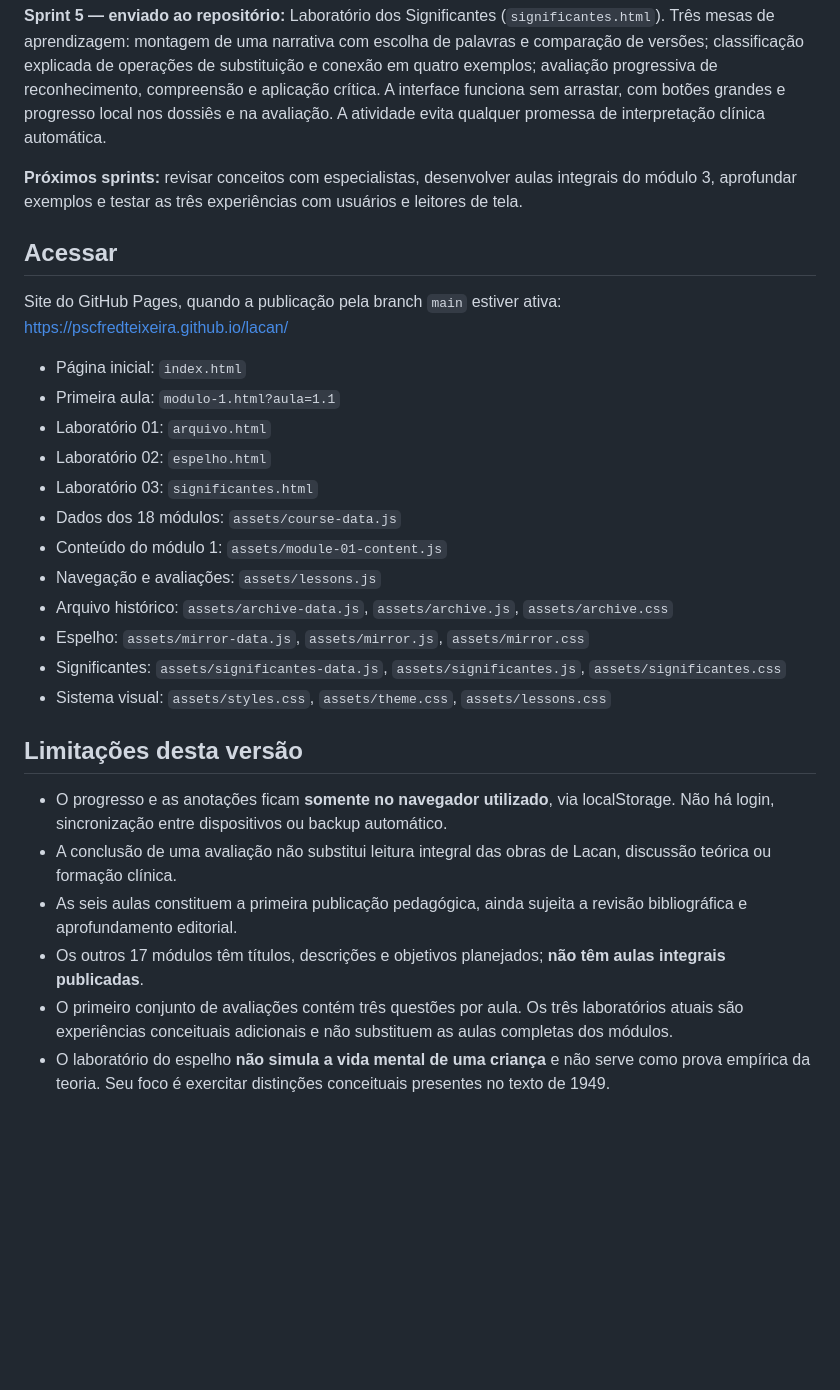
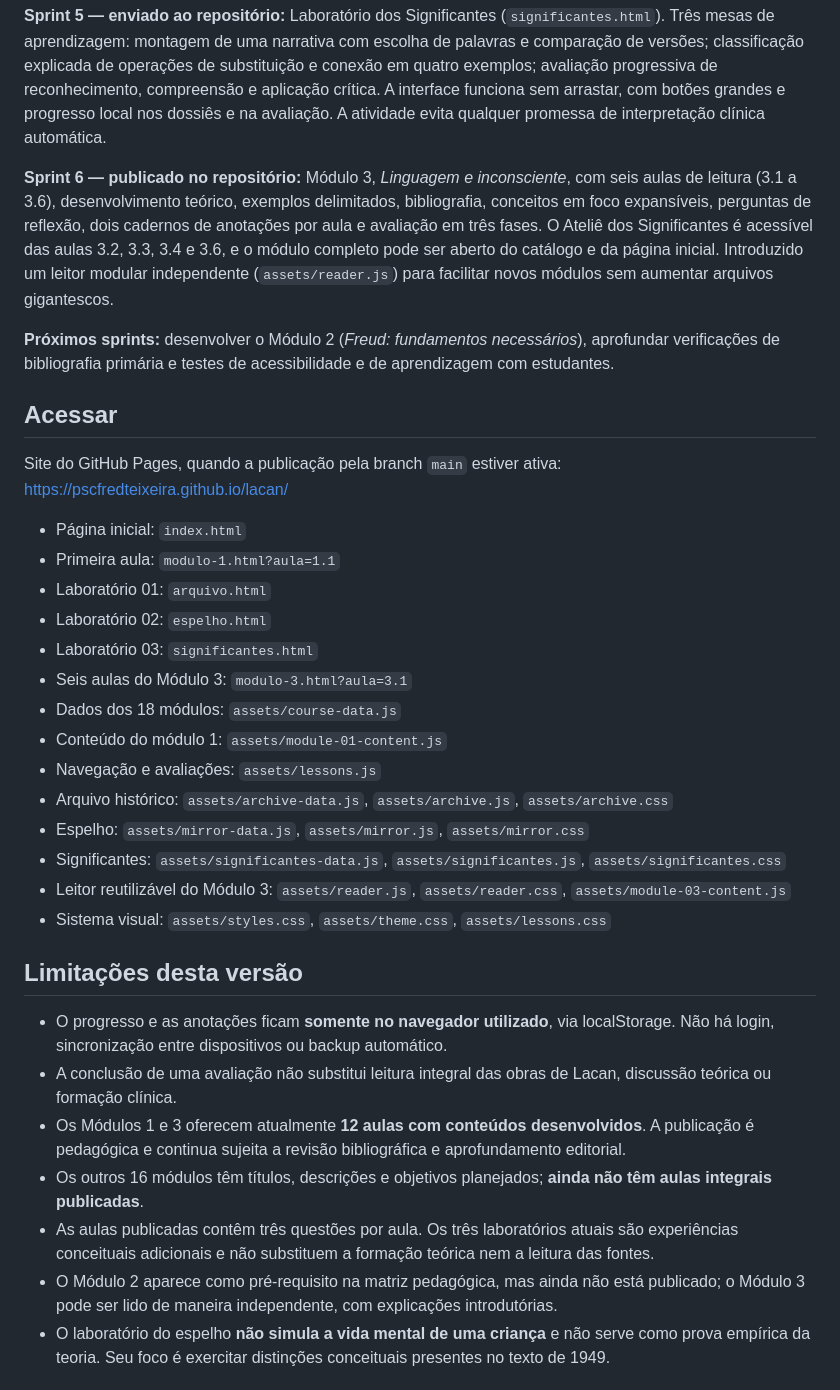
Before and after one commit to pscfredteixeira/lacan, a Markdown page: README.md, the part around the change. Rendered like a GitHub page; blank space fills up the shorter version.

Commit message:
docs(sprint6): document six new lessons, reusable reader and honest module availability

```diff
--- a/README.md
+++ b/README.md
@@ -14,7 +14,9 @@ Plataforma de estudo progressivo do pensamento de Jacques Lacan, em português.
 
 **Sprint 5 — enviado ao repositório:** Laboratório dos Significantes (`significantes.html`). Três mesas de aprendizagem: montagem de uma narrativa com escolha de palavras e comparação de versões; classificação explicada de operações de substituição e conexão em quatro exemplos; avaliação progressiva de reconhecimento, compreensão e aplicação crítica. A interface funciona sem arrastar, com botões grandes e progresso local nos dossiês e na avaliação. A atividade evita qualquer promessa de interpretação clínica automática.
 
-**Próximos sprints:** revisar conceitos com especialistas, desenvolver aulas integrais do módulo 3, aprofundar exemplos e testar as três experiências com usuários e leitores de tela.
+**Sprint 6 — publicado no repositório:** Módulo 3, *Linguagem e inconsciente*, com seis aulas de leitura (3.1 a 3.6), desenvolvimento teórico, exemplos delimitados, bibliografia, conceitos em foco expansíveis, perguntas de reflexão, dois cadernos de anotações por aula e avaliação em três fases. O Ateliê dos Significantes é acessível das aulas 3.2, 3.3, 3.4 e 3.6, e o módulo completo pode ser aberto do catálogo e da página inicial. Introduzido um leitor modular independente (`assets/reader.js`) para facilitar novos módulos sem aumentar arquivos gigantescos.
+
+**Próximos sprints:** desenvolver o Módulo 2 (*Freud: fundamentos necessários*), aprofundar verificações de bibliografia primária e testes de acessibilidade e de aprendizagem com estudantes.
 
 ## Acessar
 
@@ -25,21 +27,24 @@ Site do GitHub Pages, quando a publicação pela branch `main` estiver ativa: ht
 - Laboratório 01: `arquivo.html`
 - Laboratório 02: `espelho.html`
 - Laboratório 03: `significantes.html`
+- Seis aulas do Módulo 3: `modulo-3.html?aula=3.1`
 - Dados dos 18 módulos: `assets/course-data.js`
 - Conteúdo do módulo 1: `assets/module-01-content.js`
 - Navegação e avaliações: `assets/lessons.js`
 - Arquivo histórico: `assets/archive-data.js`, `assets/archive.js`, `assets/archive.css`
 - Espelho: `assets/mirror-data.js`, `assets/mirror.js`, `assets/mirror.css`
 - Significantes: `assets/significantes-data.js`, `assets/significantes.js`, `assets/significantes.css`
+- Leitor reutilizável do Módulo 3: `assets/reader.js`, `assets/reader.css`, `assets/module-03-content.js`
 - Sistema visual: `assets/styles.css`, `assets/theme.css`, `assets/lessons.css`
 
 ## Limitações desta versão
 
 - O progresso e as anotações ficam **somente no navegador utilizado**, via localStorage. Não há login, sincronização entre dispositivos ou backup automático.
 - A conclusão de uma avaliação não substitui leitura integral das obras de Lacan, discussão teórica ou formação clínica.
-- As seis aulas constituem a primeira publicação pedagógica, ainda sujeita a revisão bibliográfica e aprofundamento editorial.
-- Os outros 17 módulos têm títulos, descrições e objetivos planejados; **não têm aulas integrais publicadas**.
-- O primeiro conjunto de avaliações contém três questões por aula. Os três laboratórios atuais são experiências conceituais adicionais e não substituem as aulas completas dos módulos.
+- Os Módulos 1 e 3 oferecem atualmente **12 aulas com conteúdos desenvolvidos**. A publicação é pedagógica e continua sujeita a revisão bibliográfica e aprofundamento editorial.
+- Os outros 16 módulos têm títulos, descrições e objetivos planejados; **ainda não têm aulas integrais publicadas**.
+- As aulas publicadas contêm três questões por aula. Os três laboratórios atuais são experiências conceituais adicionais e não substituem a formação teórica nem a leitura das fontes.
+- O Módulo 2 aparece como pré-requisito na matriz pedagógica, mas ainda não está publicado; o Módulo 3 pode ser lido de maneira independente, com explicações introdutórias.
 - O laboratório do espelho **não simula a vida mental de uma criança** e não serve como prova empírica da teoria. Seu foco é exercitar distinções conceituais presentes no texto de 1949.
 
 ## Publicação
```
